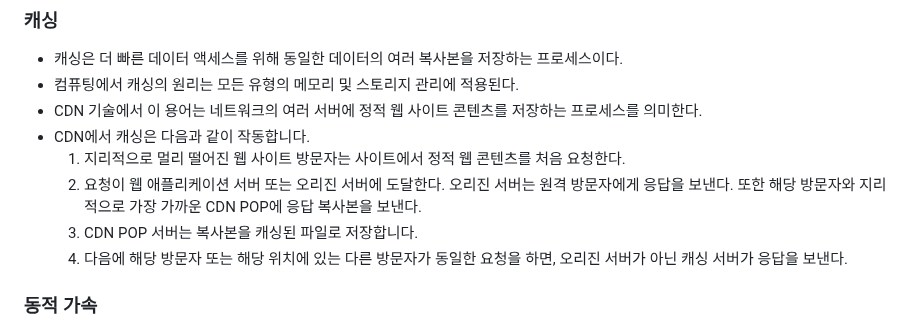
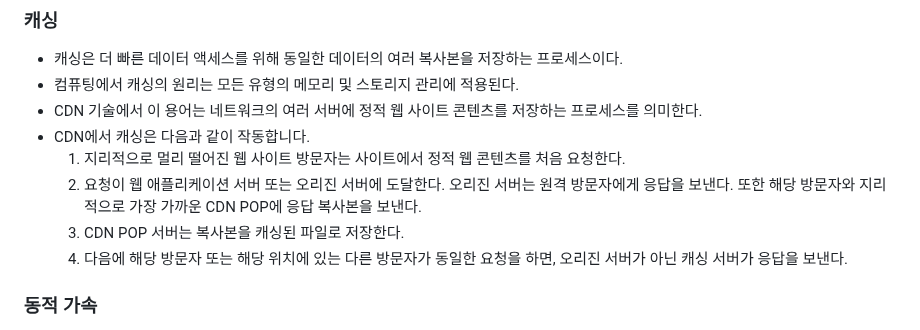
Before and after one commit to gijeogiya/TIL, a Markdown page: Network/CDN.md, the part around the change. GitHub-like rendering.

Commit message:
CDN.md 업데이트

```diff
--- a/Network/CDN.md
+++ b/Network/CDN.md
@@ -37,7 +37,7 @@
 - CDN에서 캐싱은 다음과 같이 작동합니다.
   1. 지리적으로 멀리 떨어진 웹 사이트 방문자는 사이트에서 정적 웹 콘텐츠를 처음 요청한다.
   2. 요청이 웹 애플리케이션 서버 또는 오리진 서버에 도달한다. 오리진 서버는 원격 방문자에게 응답을 보낸다. 또한 해당 방문자와 지리적으로 가장 가까운 CDN POP에 응답 복사본을 보낸다.
-  3. CDN POP 서버는 복사본을 캐싱된 파일로 저장합니다.
+  3. CDN POP 서버는 복사본을 캐싱된 파일로 저장한다.
   4. 다음에 해당 방문자 또는 해당 위치에 있는 다른 방문자가 동일한 요청을 하면, 오리진 서버가 아닌 캐싱 서버가 응답을 보낸다.
 ### 동적 가속
 - 동적 가속은 웹 애플리케이션과 클라이언트 사이의 중개 CDN 서버로 인해 발생하는 동적 웹 콘텐츠 요청에 대한 서버 응답 시간을 단축하는 것이다.
```
